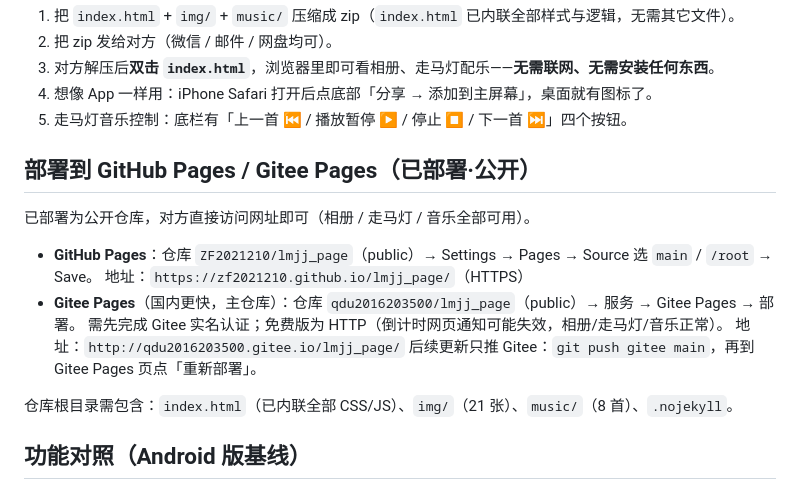
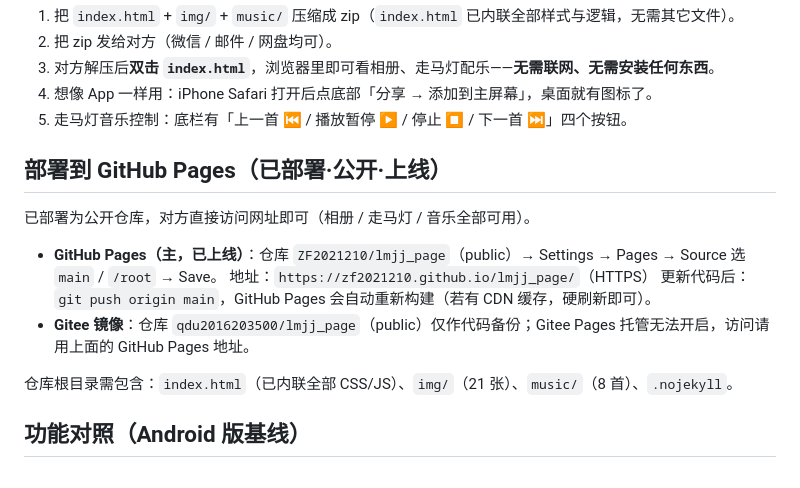
Before and after one commit to ZF2021210/lmjj_page, a Markdown page: README.md, the part around the change. Drawn GitHub-style.

Commit message:
README：GitHub Pages 为主，Gitee 仅作镜像
Gitee Pages 托管无法开启，访问统一用 GitHub Pages 地址。

Co-Authored-By: Claude <noreply@anthropic.com>

```diff
--- a/README.md
+++ b/README.md
@@ -23,14 +23,12 @@ python -m http.server 8000
 4. 想像 App 一样用：iPhone Safari 打开后点底部「分享 → 添加到主屏幕」，桌面就有图标了。
 5. 走马灯音乐控制：底栏有「上一首 ⏮ / 播放暂停 ▶ / 停止 ⏹ / 下一首 ⏭」四个按钮。
 
-## 部署到 GitHub Pages / Gitee Pages（已部署·公开）
+## 部署到 GitHub Pages（已部署·公开·上线）
 已部署为公开仓库，对方直接访问网址即可（相册 / 走马灯 / 音乐全部可用）。
-- **GitHub Pages**：仓库 `ZF2021210/lmjj_page`（public）→ Settings → Pages → Source 选 `main` / `/root` → Save。
+- **GitHub Pages（主，已上线）**：仓库 `ZF2021210/lmjj_page`（public）→ Settings → Pages → Source 选 `main` / `/root` → Save。
   地址：`https://zf2021210.github.io/lmjj_page/`（HTTPS）
-- **Gitee Pages**（国内更快，主仓库）：仓库 `qdu2016203500/lmjj_page`（public）→ 服务 → Gitee Pages → 部署。
-  需先完成 Gitee 实名认证；免费版为 HTTP（倒计时网页通知可能失效，相册/走马灯/音乐正常）。
-  地址：`http://qdu2016203500.gitee.io/lmjj_page/`
-  后续更新只推 Gitee：`git push gitee main`，再到 Gitee Pages 页点「重新部署」。
+  更新代码后：`git push origin main`，GitHub Pages 会自动重新构建（若有 CDN 缓存，硬刷新即可）。
+- **Gitee 镜像**：仓库 `qdu2016203500/lmjj_page`（public）仅作代码备份；Gitee Pages 托管无法开启，访问请用上面的 GitHub Pages 地址。
 
 仓库根目录需包含：`index.html`（已内联全部 CSS/JS）、`img/`（21 张）、`music/`（8 首）、`.nojekyll`。
 
```
